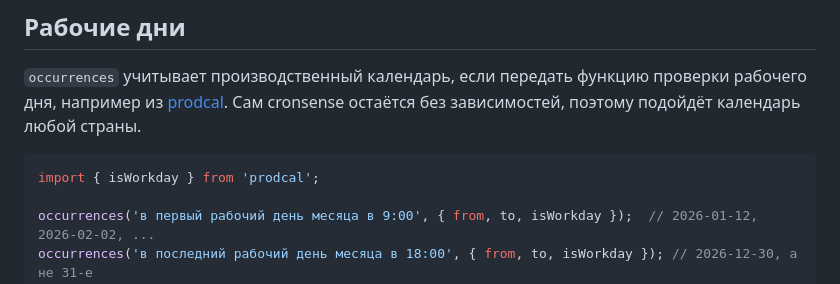
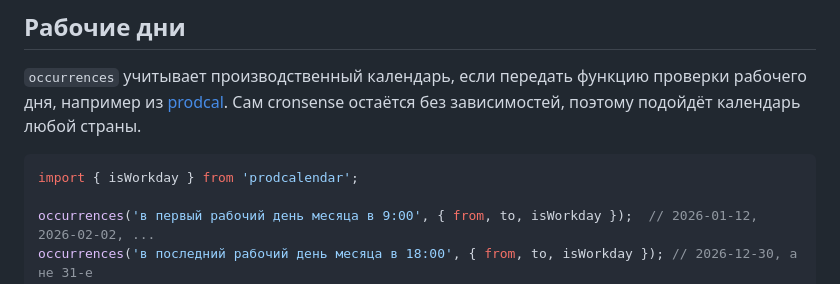
Before and after one commit to MrProLopstar/cronsense, a Markdown page: README.ru.md, the part around the change. Drawn GitHub-style.

````diff
--- a/README.ru.md
+++ b/README.ru.md
@@ -129,7 +129,7 @@ occurrences('каждые 2 недели по понедельникам в 19:0
 `occurrences` учитывает производственный календарь, если передать функцию проверки рабочего дня, например из [prodcal](https://jsr.io/@mrprolopstar/prodcal). Сам cronsense остаётся без зависимостей, поэтому подойдёт календарь любой страны.
 
 ```ts
-import { isWorkday } from 'prodcal';
+import { isWorkday } from 'prodcalendar';
 
 occurrences('в первый рабочий день месяца в 9:00', { from, to, isWorkday });  // 2026-01-12, 2026-02-02, ...
 occurrences('в последний рабочий день месяца в 18:00', { from, to, isWorkday }); // 2026-12-30, а не 31-е
````
Also changed, not shown: README.md (+1 -1 lines).
